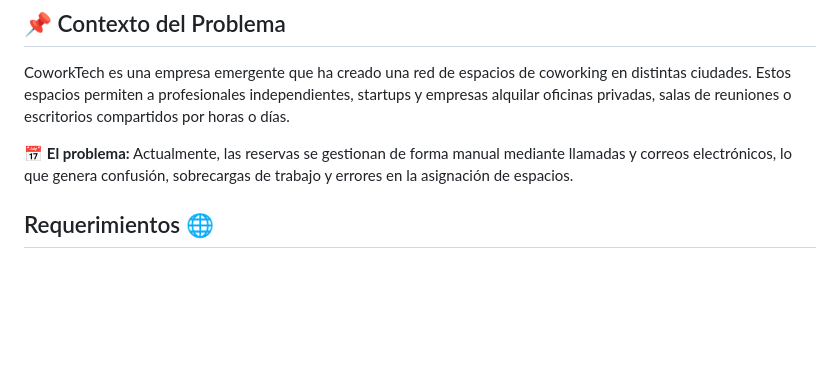
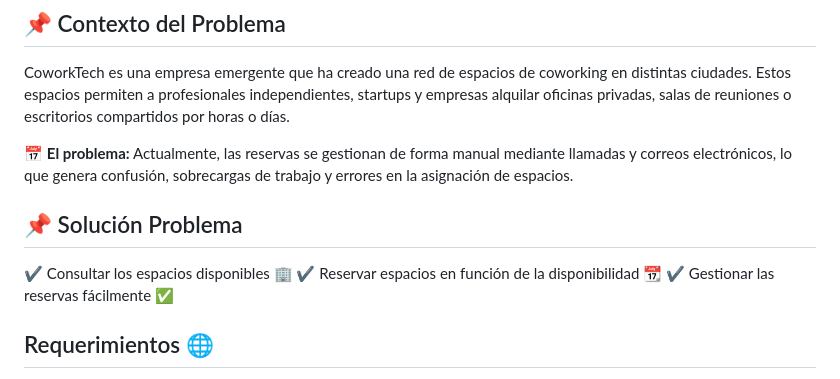
Before and after one commit to AlexisH28/Coworking_ACME, a Markdown page: README.md, the part around the change. GitHub-like rendering; blank space fills up the shorter version.

Commit message:
docs: 💻 Actualización README

```diff
--- a/README.md
+++ b/README.md
@@ -4,6 +4,11 @@
 CoworkTech es una empresa emergente que ha creado una red de espacios de coworking en distintas ciudades. Estos espacios permiten a profesionales independientes, startups y empresas alquilar oficinas privadas, salas de reuniones o escritorios compartidos por horas o días.
 
 📅 **El problema:** Actualmente, las reservas se gestionan de forma manual mediante llamadas y correos electrónicos, lo que genera confusión, sobrecargas de trabajo y errores en la asignación de espacios.
+
+## 📌 Solución Problema
+✔ Consultar los espacios disponibles 🏢
+✔ Reservar espacios en función de la disponibilidad 📆
+✔ Gestionar las reservas fácilmente ✅
 
 ## Requerimientos 🌐
 
```
